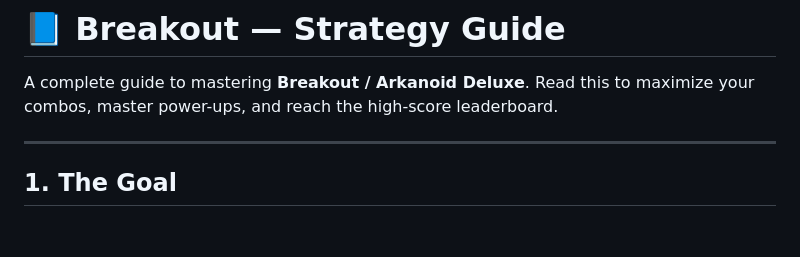
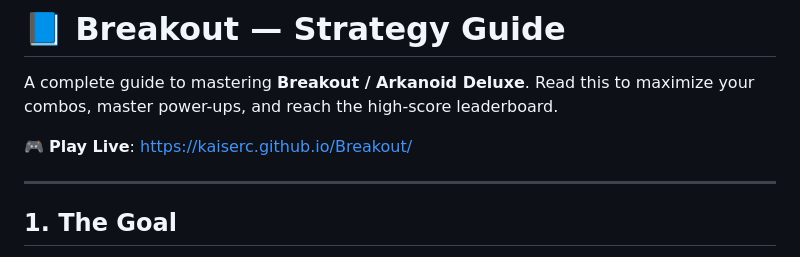
Before and after one commit to kaiserc/Breakout, a Markdown page: GUIDE.md, the part around the change. GitHub-like rendering; blank space fills up the shorter version.

```diff
--- a/GUIDE.md
+++ b/GUIDE.md
@@ -1,6 +1,8 @@
 # 📘 Breakout — Strategy Guide
 
 A complete guide to mastering **Breakout / Arkanoid Deluxe**. Read this to maximize your combos, master power-ups, and reach the high-score leaderboard.
+
+🎮 **Play Live**: [https://kaiserc.github.io/Breakout/](https://kaiserc.github.io/Breakout/)
 
 ---
 
```
Also changed, not shown: README.md (+6 -2 lines).
